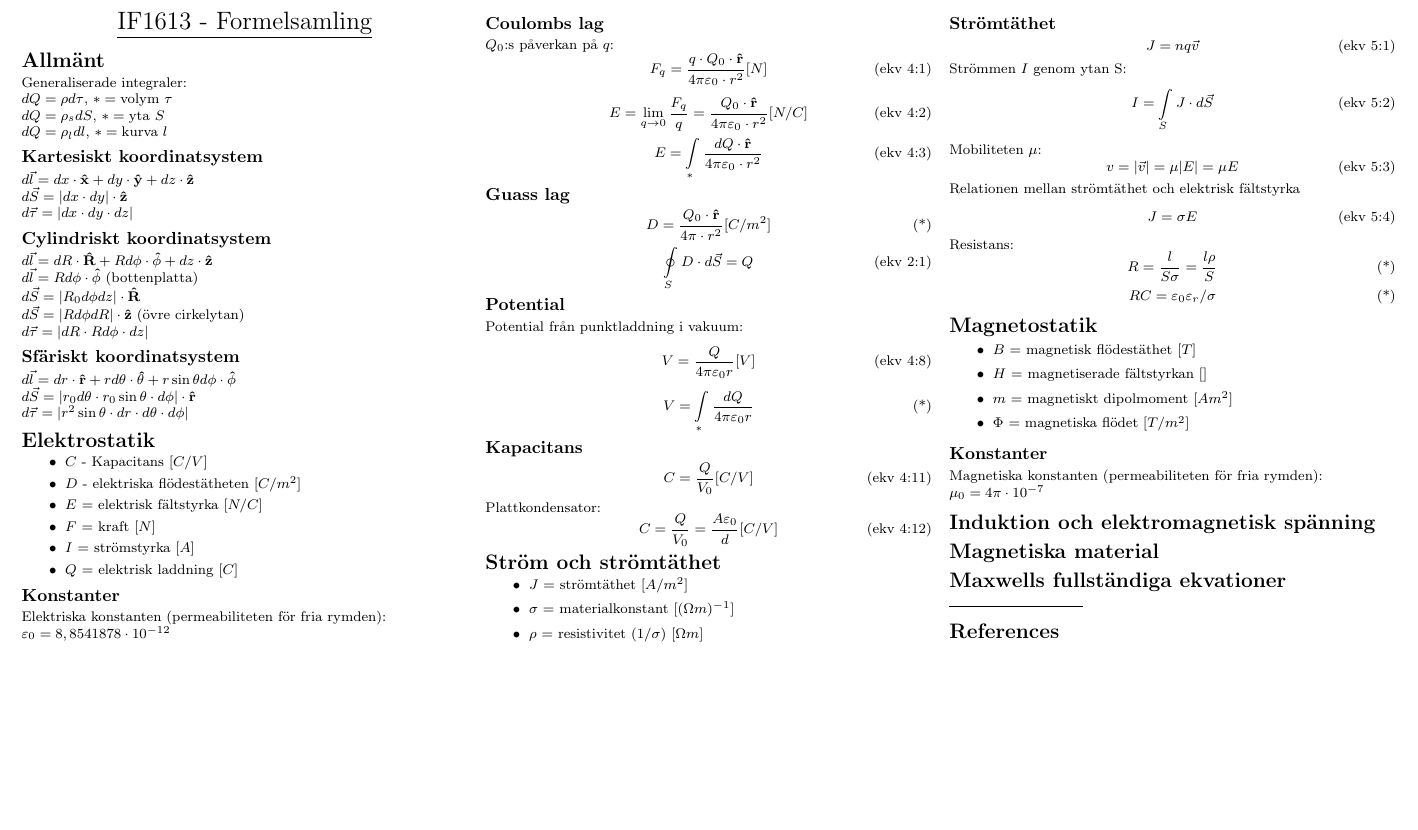
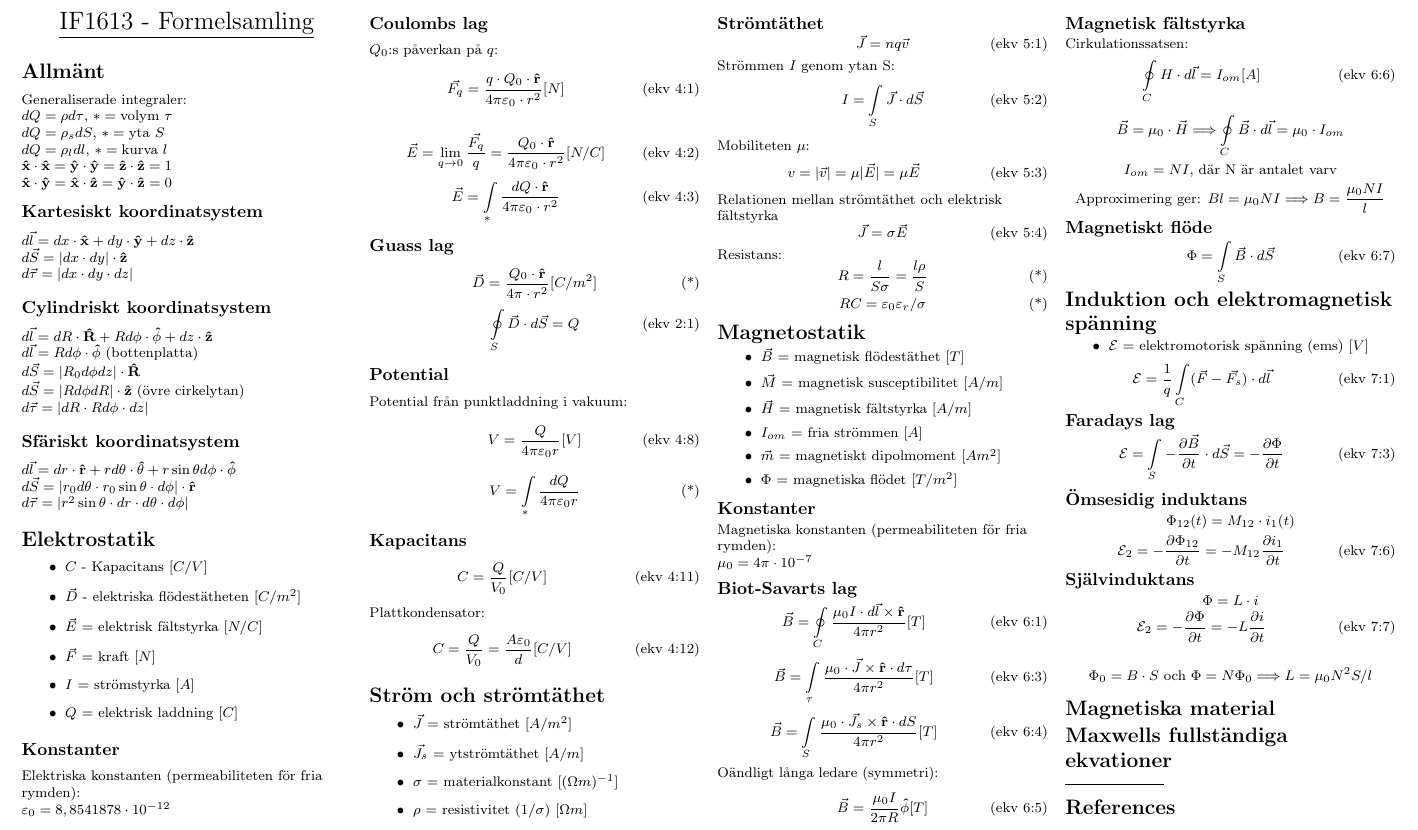
Before and after one commit to stefanahman/IF1613-formula-sheet, a LaTeX document (formula-sheet.tex): part of the page, cut so that both start at the same text, the shorter picture padded with empty space. Compiled offline with pdfLaTeX.

Commit message:
Adds magnetostatics and induction

```diff
--- a/formula-sheet.tex
+++ b/formula-sheet.tex
@@ -65,7 +65,7 @@
 \begin{document}
 \raggedright
 \footnotesize
-\begin{multicols}{3}
+\begin{multicols}{4}
 
 % multicol parameters
 % These lengths are set only within the two main columns
@@ -85,6 +85,9 @@ Generaliserade integraler: \\
 $dQ = \rho d\tau \text{, } \ast = \text{volym } \tau$ \\
 $dQ = \rho_s dS \text{, } \ast = \text{yta } S$ \\
 $dQ = \rho_l dl \text{, } \ast = \text{kurva } l$ \\
+
+$\uv{x} \cdot \uv{x} = \uv{y} \cdot \uv{y} = \uv{z} \cdot \uv{z} = 1$ \\
+$\uv{x} \cdot \uv{y} = \uv{x} \cdot \uv{z} = \uv{y} \cdot \uv{z} = 0$ \\
 
 \subsection{Kartesiskt koordinatsystem}
 $d\vec{l} = dx \cdot \uv{x}+dy \cdot \uv{y}+dz \cdot \uv{z}$ \\
@@ -107,9 +110,9 @@ $d\vec{\tau} = |r^2 \sin{\theta} \cdot dr \cdot d\theta \cdot d\phi|$
 
 \begin{itemize}
   \item $C$ - Kapacitans [$C/V$]
-  \item $D$ - elektriska flödestätheten [$C/m^2$]
-  \item $E$ = elektrisk fältstyrka [$N/C$]
-  \item $F$ = kraft [$N$]
+  \item $\vec{D}$ - elektriska flödestätheten [$C/m^2$]
+  \item $\vec{E}$ = elektrisk fältstyrka [$N/C$]
+  \item $\vec{F}$ = kraft [$N$]
   \item $I$ = strömstyrka [$A$]
   \item $Q$ = elektrisk laddning [$C$]
 \end{itemize}
@@ -121,66 +124,67 @@ $\varepsilon_0 = 8,8541878 \cdot 10^{-12}$
 \subsection{Coulombs lag}
 $Q_0$:s påverkan på $q$:
 \begin{equation} \label{eq:force} \tag{ekv 4:1}
-F_q = \frac{q \cdot Q_0 \cdot \uv{r}}{4 \pi \dc \cdot r^2} [N]
+\vec{F_q} = \frac{q \cdot Q_0 \cdot \uv{r}}{4 \pi \dc \cdot r^2} [N]
 \end{equation}
 
 \begin{equation} \label{eq:electric-field-intensity} \tag{ekv 4:2}
-E=\lim\limits_{q \to 0}\frac{F_q}{q}=\frac{Q_0 \cdot \uv{r}}{4 \pi \dc \cdot r^2} [N/C]
+\vec{E} = \lim\limits_{q \to 0}\frac{\vec{F_q}}{q}=\frac{Q_0 \cdot \uv{r}}{4 \pi \dc \cdot r^2} [N/C]
 \end{equation}
 \begin{equation} \label{eq:electric-field-strength-generalized} \tag{ekv 4:3}
-E=\int\limits_\ast\frac{dQ \cdot \uv{r}}{4 \pi \dc \cdot r^2}
+\vec{E} = \int\limits_\ast\frac{dQ \cdot \uv{r}}{4 \pi \dc \cdot r^2}
 \end{equation}
 
 \subsection{Guass lag}
 \begin{equation} \label{eq:electric-flux-density} \tag{*}
-D = \frac{Q_0 \cdot \uv{r}}{4 \pi \cdot r^2} [C/m^2]
+\vec{D} = \frac{Q_0 \cdot \uv{r}}{4 \pi \cdot r^2} [C/m^2]
 \end{equation}
 \begin{equation} \label{eq:guass-theorem} \tag{ekv 2:1}
-\oint\limits_S D \cdot d\vec{S} = Q
+\oint\limits_S \vec{D} \cdot d\vec{S} = Q
 \end{equation}
 
 \subsection{Potential}
 Potential från punktladdning i vakuum:
 \begin{equation} \label{eq:potential} \tag{ekv 4:8}
-V=\frac{Q}{4 \pi \dc r} [V]
+V = \frac{Q}{4 \pi \dc r} [V]
 \end{equation}
 \begin{equation} \label{eq:potential-generalized} \tag{*}
-V=\int\limits_\ast\frac{dQ}{4 \pi \dc r}
+V = \int\limits_\ast\frac{dQ}{4 \pi \dc r}
 \end{equation}
 
 \subsection{Kapacitans}
 \begin{equation} \label{eq:capacitance} \tag{ekv 4:11}
-C=\frac{Q}{V_0} [C/V]
+C = \frac{Q}{V_0} [C/V]
 \end{equation}
 
 Plattkondensator:
 \begin{equation} \label{eq:capacitance-plate-capacitor} \tag{ekv 4:12}
-C=\frac{Q}{V_0}=\frac{A\dc}{d} [C/V]
+C = \frac{Q}{V_0}=\frac{A\dc}{d} [C/V]
 \end{equation}
 
 %%%%%%%%%%%%%%%%%%%%%%%%%%%%%%%%%%%%%%%%%%%%%%%%%%%%%%%%%%%%%%%%%%
 \section{Ström och strömtäthet}
 \begin{itemize}
-  \item $J$ = strömtäthet [$A/m^2$]
+  \item $\vec{J}$ = strömtäthet [$A/m^2$]
+  \item $\vec{J_s}$ = ytströmtäthet [$A/m$]
   \item $\sigma$ = materialkonstant [$(\Omega m)^{-1}$]
   \item $\rho$ = resistivitet ($1/\sigma$) [$\Omega m$]
 \end{itemize}
 
 \subsection{Strömtäthet}
 \begin{equation} \label{eq:current-density} \tag{ekv 5:1}
-J = nq\vec{v}
+\vec{J} = nq\vec{v}
 \end{equation}
 Strömmen $I$ genom ytan S:
 \begin{equation} \label{eq:current-surface} \tag{ekv 5:2}
-I = \int\limits_S J \cdot d\vec{S}
+I = \int\limits_S \vec{J} \cdot d\vec{S}
 \end{equation}
 Mobiliteten $\mu$:
 \begin{equation} \label{eq:current-density-mobility} \tag{ekv 5:3}
-v = |\vec{v}| = \mu |E| = \mu E
+v = |\vec{v}| = \mu |\vec{E}| = \mu \vec{E}
 \end{equation}
 Relationen mellan strömtäthet och elektrisk fältstyrka
 \begin{equation} \label{eq:current-density-electric-field-strength-relation} \tag{ekv 5:4}
-J = \sigma E
+\vec{J} = \sigma \vec{E}
 \end{equation}
 Resistans:
 \begin{equation} \label{eq:resistance} \tag{*}
@@ -192,9 +196,11 @@ RC = \varepsilon_0\varepsilon_r / \sigma
 
 \section{Magnetostatik}
 \begin{itemize}
-  \item $B$ = magnetisk flödestäthet [$T$]
-  \item $H$ = magnetiserade fältstyrkan [$ $]
-  \item $m$ = magnetiskt dipolmoment [$Am^2$]
+  \item $\vec{B}$ = magnetisk flödestäthet [$T$]
+  \item $\vec{M}$ = magnetisk susceptibilitet [$A/m$]
+  \item $\vec{H}$ = magnetisk fältstyrka [$A/m$]
+  \item $I_{om}$ = fria strömmen [$A$]
+  \item $\vec{m}$ = magnetiskt dipolmoment [$Am^2$]
   \item $\Phi$ = magnetiska flödet [$T/m^2$]
 \end{itemize}
 
@@ -202,7 +208,65 @@ RC = \varepsilon_0\varepsilon_r / \sigma
 Magnetiska konstanten (permeabiliteten för fria rymden): \\
 $\mu_0 = 4\pi \cdot 10^{-7}$
 
+\subsection{Biot-Savarts lag}
+\begin{equation} \label{eq:biot-savart-law-dl} \tag{ekv 6:1}
+\vec{B} = \oint\limits_C \frac{\mu_0 I \cdot d\vec{l}  \times \uv{r}}{4 \pi r^2} [T]
+\end{equation}
+
+\begin{equation} \label{eq:biot-savart-law-dtau} \tag{ekv 6:3}
+\vec{B} = \int\limits_\tau \frac{\mu_0 \cdot \vec{J} \times \uv{r} \cdot d\tau}{4 \pi r^2} [T]
+\end{equation}
+
+\begin{equation} \label{eq:biot-savart-law-dS} \tag{ekv 6:4}
+\vec{B} = \int\limits_S \frac{\mu_0 \cdot \vec{J_s} \times \uv{r} \cdot dS}{4 \pi r^2} [T]
+\end{equation}
+
+Oändligt långa ledare (symmetri):
+\begin{equation} \label{eq:biot-savart-law-inf} \tag{ekv 6:5}
+\vec{B} = \frac{\mu_0 I}{2 \pi R} \uv{\phi} [T]
+\end{equation}
+
+\subsection{Magnetisk fältstyrka}
+Cirkulationssatsen:
+\begin{equation} \label{eq:circular-loop} \tag{ekv 6:6}
+\oint\limits_C H \cdot d\vec{l} = I_{om} [A]
+\end{equation}
+\[\vec{B} = \mu_0 \cdot \vec{H} \Longrightarrow \oint\limits_C \vec{B} \cdot d\vec{l} = \mu_0 \cdot I_{om}\]
+\[I_{om} = NI \text{, där N är antalet varv}\]
+\[\text{Approximering ger: } Bl = \mu_0NI \Longrightarrow B = \frac{\mu_0NI}{l}\]
+\subsection{Magnetiskt flöde}
+\begin{equation} \label{eq:magnetic-flux} \tag{ekv 6:7}
+\Phi = \int\limits_S \vec{B} \cdot d\vec{S}
+\end{equation}
+
 \section{Induktion och elektromagnetisk spänning}
+
+\begin{itemize}
+  \item $\mathcal{E}$ = elektromotorisk spänning (ems) [$V$]
+\end{itemize}
+\begin{equation} \label{eq:electromotive-force} \tag{ekv 7:1}
+\mathcal{E} = \frac{1}{q} \int\limits_C (\vec{F}-\vec{F_s}) \cdot d\vec{l}
+\end{equation}
+
+\subsection{Faradays lag}
+\begin{equation} \label{eq:faradays-law} \tag{ekv 7:3}
+\mathcal{E} = \int\limits_S - \frac{\partial\vec{B}}{\partial t} \cdot d\vec{S} = - \frac{\partial\Phi}{\partial t}
+\end{equation}
+
+\subsection{Ömsesidig induktans}
+\[\Phi_{12}(t) = M_{12} \cdot i_1(t)\]
+\begin{equation} \label{eq:mutual-inductance} \tag{ekv 7:6}
+\mathcal{E}_2 = -\frac{\partial\Phi_{12}}{\partial t} = -M_{12} \frac{\partial i_1}{\partial t}
+\end{equation}
+
+\subsection{Självinduktans}
+\[\Phi = L \cdot i\]
+\begin{equation} \label{eq:self-inductance} \tag{ekv 7:7}
+\mathcal{E}_2 = -\frac{\partial\Phi}{\partial t} = -L \frac{\partial i}{\partial t}
+\end{equation}
+
+\[\Phi_0 = B \cdot S \text{ och } \Phi = N\Phi_0 \Longrightarrow L = \mu_0 N^2 S / l\]
+
 \section{Magnetiska material}
 \section{Maxwells fullständiga ekvationer}
 
```
